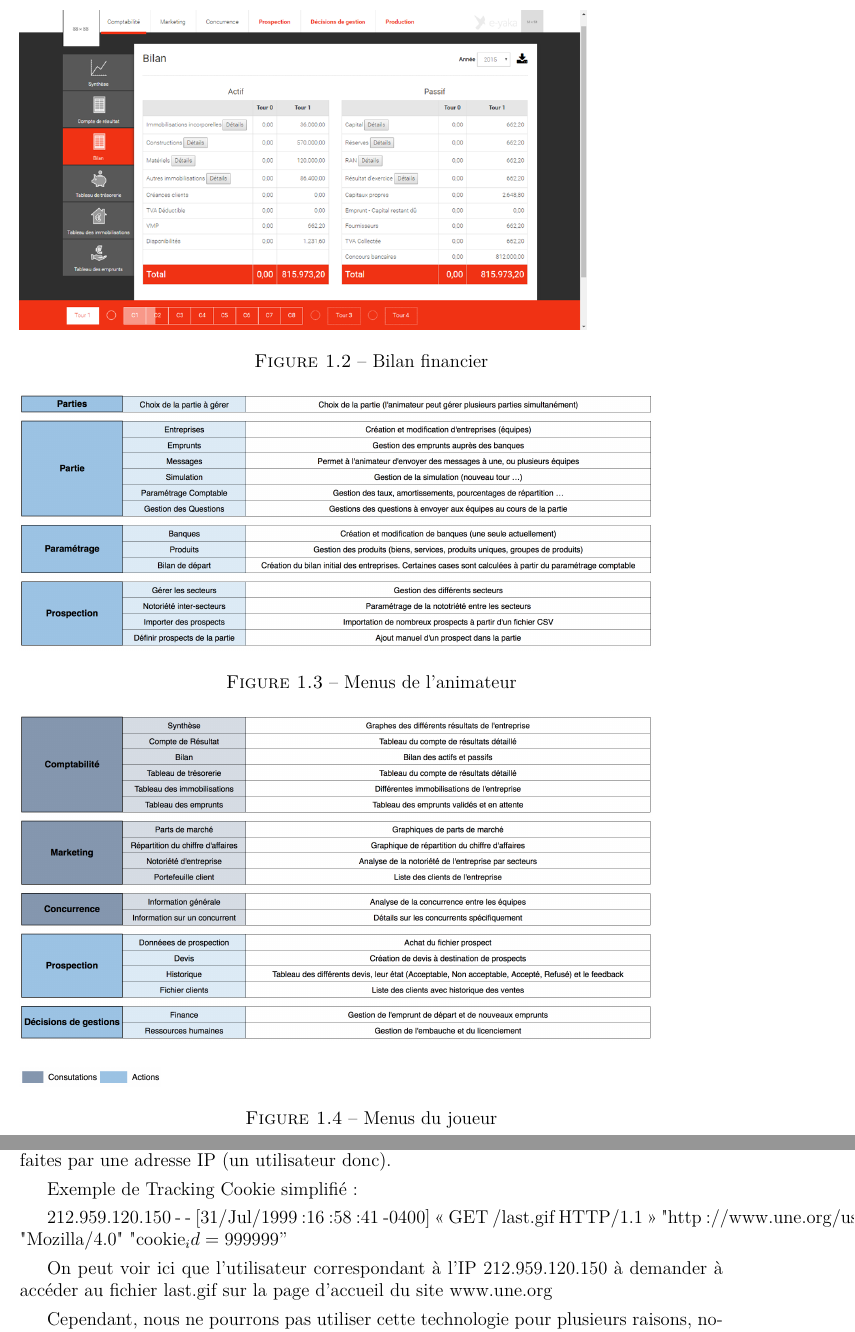
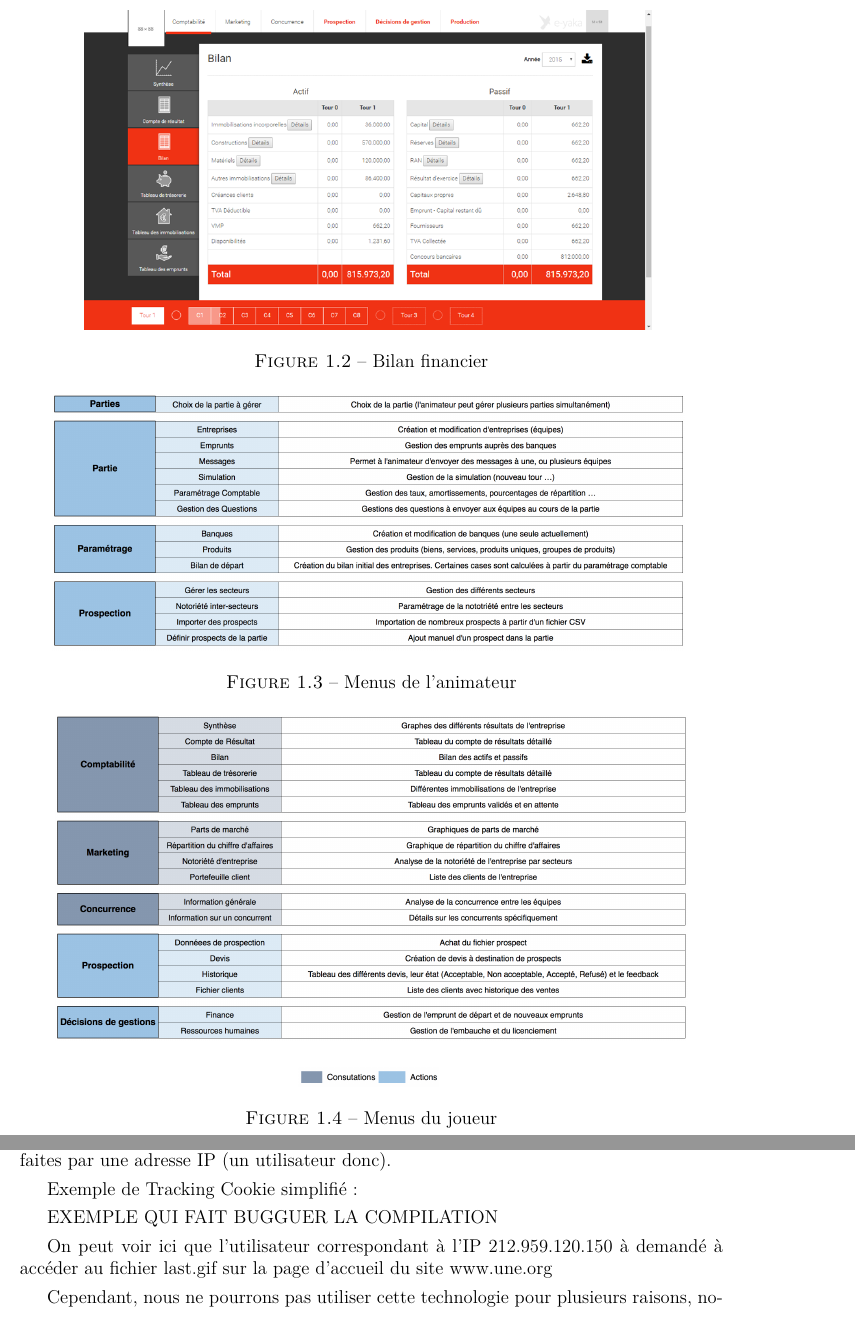
Before and after one commit to oowekyala/rapport-pre-etude, a LaTeX document (main.tex, which reads SOURCES/p1_existant.tex, SOURCES/p3_technos.tex): two parts of pages 8 and 16 of 22, joined at a grey line, cut so that both start at the same text. Compiled offline with pdfLaTeX.

Commit message:
Update on overleaf#

```diff
--- a/SOURCES/p1_existant.tex
+++ b/SOURCES/p1_existant.tex
@@ -53,7 +54,7 @@
 
         Plusieurs options permettent au joueur de gérer sa comptabilité, de visualiser ses parts de marché, son chiffre d'affaire, sa notoriété ou son bilan financier global (voir figure \ref{bilan_financier}). Cela lui permettra de prendre les meilleures décisions pour son entreprise en se basant sur des faits économiques réels. Il peut par ailleurs obtenir quelques informations sur les entreprises concurrentes.
 
-        \begin{figure}
+        \begin{figure}\centering
             \includegraphics[scale=0.88]{images/bilan.png}
             \caption{Bilan financier}
             \label{bilan_financier}
@@ -63,17 +64,17 @@
 
         Pour résumer, les tableaux \ref{menus_animateur} et \ref{menus_joueur} ci-après présentent les différents onglets que présents dans les menus de l'interface de l'animateur et du joueur.
 
-        \begin{figure}
+        \begin{figure}\centering
             \includegraphics[width=0.9\textwidth]{images/menus_animateur_2.png}
             \caption{Menus de l'animateur}
             \label{menus_animateur}
         \end{figure}
 
-        \begin{figure}
+        \begin{figure}\centering
             \includegraphics[width=0.9\textwidth]{images/menus_joueur2.png}
         \end{figure}
 
-        \begin{figure}
+        \begin{figure}\centering
             \includegraphics[width=0.2\textwidth]{images/menus_joueur3.png}
             \caption{Menus du joueur}
             \label{menus_joueur}
--- a/SOURCES/p3_technos.tex
+++ b/SOURCES/p3_technos.tex
@@ -71,9 +71,13 @@
 
             Exemple de Tracking Cookie simplifié:
 
-            212.959.120.150 - - [31/Jul/1999:16:58:41 -0400] \enquote{GET /last.gif HTTP/1.1} "http://www.une.org/usnews/home.htm" "Mozilla/4.0" "cookie_id=999999"
+EXEMPLE QUI FAIT BUGGUER LA COMPILATION
 
-            On peut voir ici que l'utilisateur correspondant à l'IP 212.959.120.150 à demander à accéder au fichier last.gif sur la page d'accueil du site www.une.org
+
+            %212.959.120.150 - - [31/Jul/1999:16:58:41 -0400] \enquote{GET /last.gif HTTP/1.1} "http://www.une.org/usnews/home.htm" "Mozilla/4.0" "cookieId=999999"
+
+
+            On peut voir ici que l'utilisateur correspondant à l'IP 212.959.120.150 à demandé à accéder au fichier last.gif sur la page d'accueil du site www.une.org
 
             Cependant, nous ne pourrons pas utiliser cette technologie pour plusieurs raisons, notamment pour une question d'éthique puisque les utilisateurs doivent donner leur consentement préalablement à l'insertion de ces cookies, ce qui pourrait nous empêcher de connaître leurs activités sur l'application. De plus, cela pose des complications technologiques puisque le principe même du cookie est d'être stocké sur l'ordinateur de l'utilisateur en local, empêchant donc la consultation de celui ci si l'utilisateur est hors ligne.
 
```
Also changed, not shown: sources.tex (+0 -1 lines), main.pdf, SOURCES/p1_existant.tex (1 more changed lines), SOURCES/p3_technos.tex (2 more changed lines).
